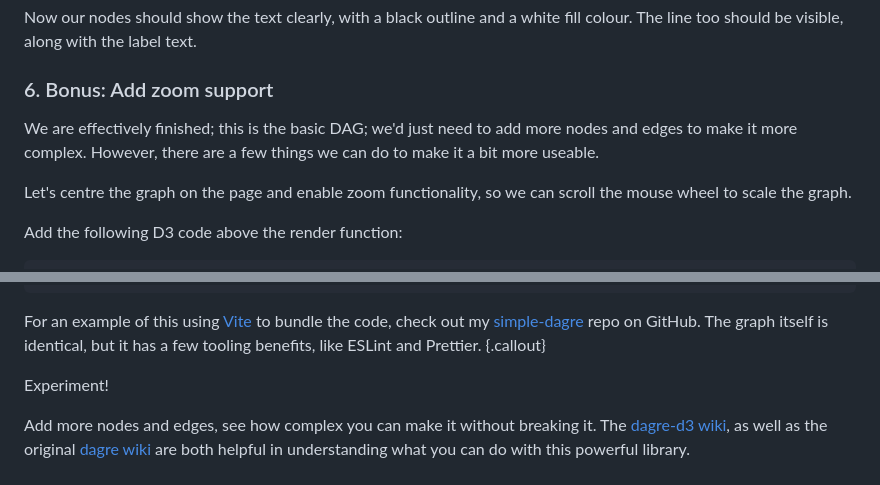
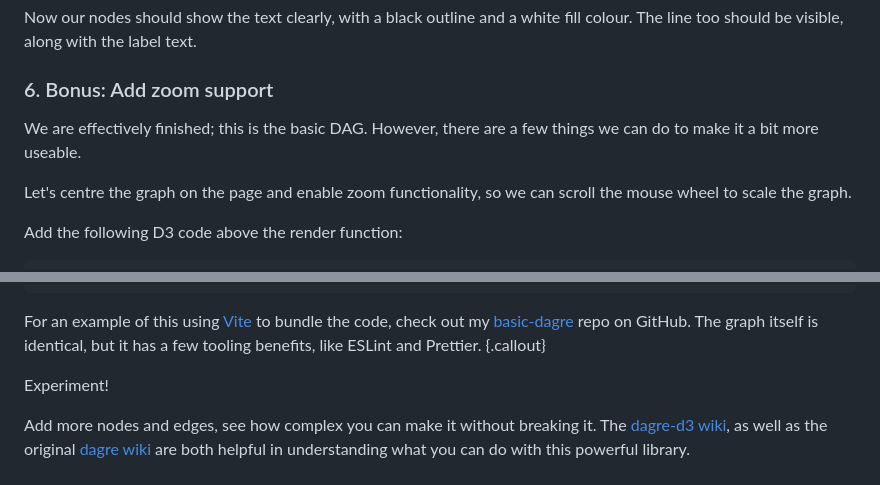
Before and after one commit to codemacabre/codemacabre-com, a Markdown page: src/writing/dags-in-d3.md, 2 parts joined by grey strips. GitHub-like rendering.

````diff
--- a/src/writing/d3-directed-graphs.md
+++ b/src/writing/dags-in-d3.md
@@ -136,7 +138,7 @@ Now our nodes should show the text clearly, with a black outline and a white fil
 
 ### 6. Bonus: Add zoom support
 
-We are effectively finished; this is the basic DAG; we'd just need to add more nodes and edges to make it more complex. However, there are a few things we can do to make it a bit more useable.
+We are effectively finished; this is the basic DAG. However, there are a few things we can do to make it a bit more useable.
 
 Let's centre the graph on the page and enable zoom functionality, so we can scroll the mouse wheel to scale the graph.
 
@@ -250,7 +252,7 @@ Our final code should look like this:
 </html>
 ```
 
-For an example of this using [Vite](https://vitejs.dev/) to bundle the code, check out my [simple-dagre](https://github.com/codemacabre/simple-dagre) repo on GitHub. The graph itself is identical, but it has a few tooling benefits, like ESLint and Prettier. {.callout}
+For an example of this using [Vite](https://vitejs.dev/) to bundle the code, check out my [basic-dagre](https://github.com/codemacabre/basic-dagre) repo on GitHub. The graph itself is identical, but it has a few tooling benefits, like ESLint and Prettier. {.callout}
 
 Experiment!
 
````
Also changed, not shown: other parts of src/writing/dags-in-d3.md (+8 -6 lines).
